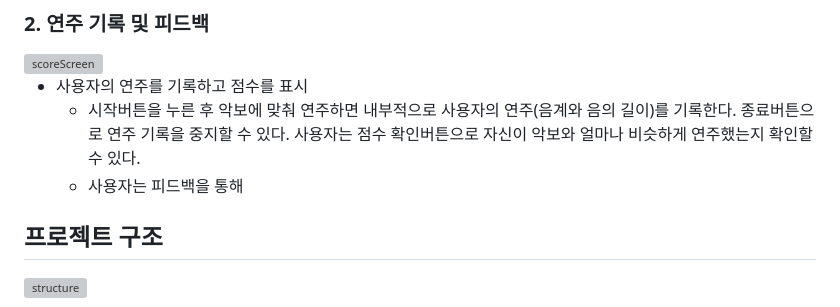
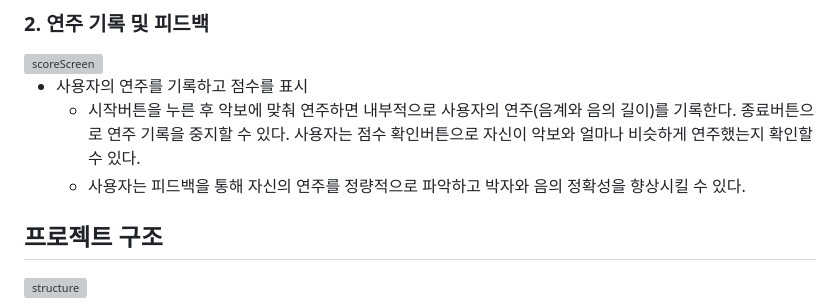
Before and after one commit to Heejae-L/thinkthing, a Markdown page: README.md, the part around the change. Drawn GitHub-style; grey boxes are pictures that could not be loaded.

```diff
--- a/README.md
+++ b/README.md
@@ -98,7 +98,7 @@ Easy instrumental performance with yolov10
 
 - 사용자의 연주를 기록하고 점수를 표시
   - 시작버튼을 누른 후 악보에 맞춰 연주하면 내부적으로 사용자의 연주(음계와 음의 길이)를 기록한다. 종료버튼으로 연주 기록을 중지할 수 있다. 사용자는 점수 확인버튼으로 자신이 악보와 얼마나 비슷하게 연주했는지 확인할 수 있다.
-  - 사용자는 피드백을 통해
+  - 사용자는 피드백을 통해 자신의 연주를 정량적으로 파악하고 박자와 음의 정확성을 향상시킬 수 있다.
 
 ## 프로젝트 구조
 
```
